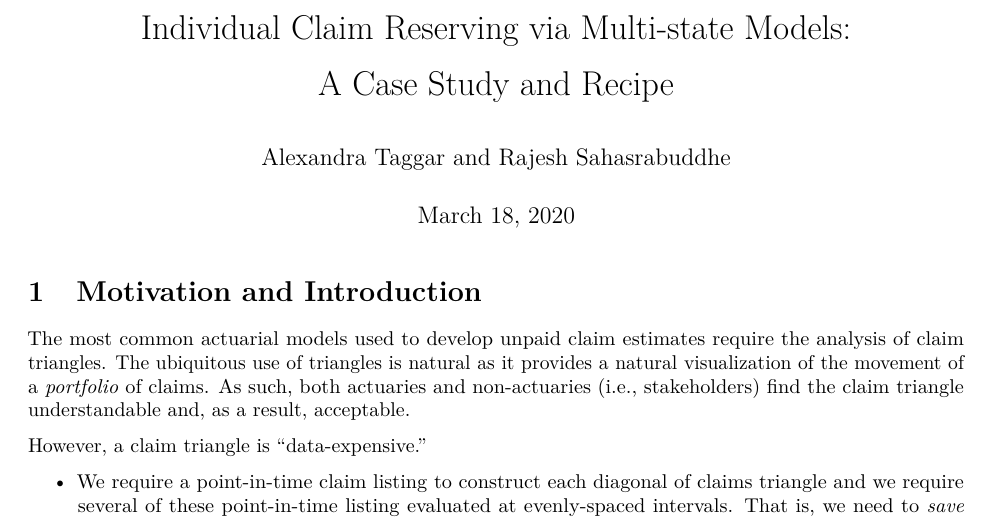
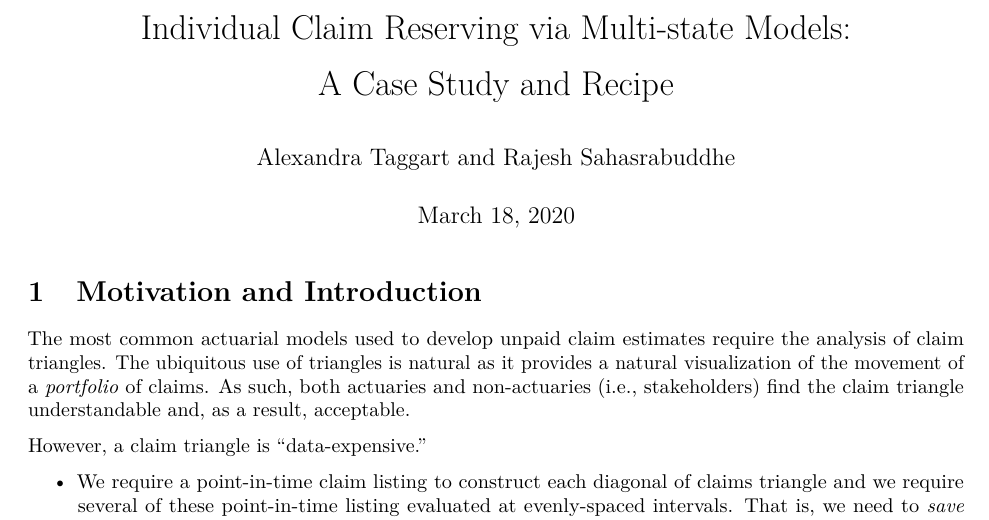
Before and after one commit to rajesh06/icr_msm, an R Markdown document (paper/icr_msm.Rmd): part of page 1 of 2, cut so that both start at the same text. Rendered offline with R 4.5, knitr and Pandoc, then LaTeX, with nearby package versions.

Commit message:
Update icr_msm.Rmd

```diff
--- a/paper/icr_msm.Rmd
+++ b/paper/icr_msm.Rmd
@@ -2,7 +2,7 @@
 title:     |
   <center> Individual Claim Reserving via Multi-state Models: </center>
   <center> A Case Study and Recipe </center>
-author: "Alexandra Taggar and Rajesh Sahasrabuddhe"
+author: "Alexandra Taggart and Rajesh Sahasrabuddhe"
 date: '\today'
 output:
   pdf_document:
```
